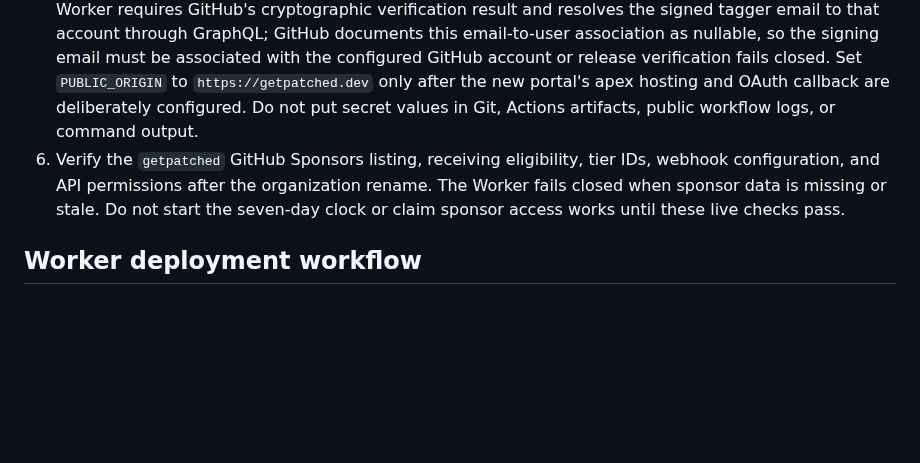
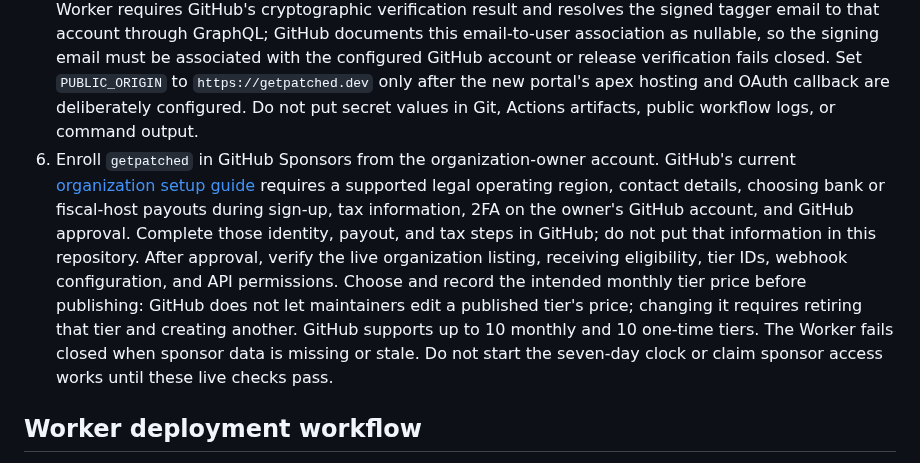
Before and after one commit to apt-to/platform, a Markdown page: docs/operations-runbook.md, the part around the change. Drawn GitHub-style; blank space fills up the shorter version.

Commit message:
docs: clarify GitHub Sponsors enrollment steps (#54)

```diff
--- a/docs/operations-runbook.md
+++ b/docs/operations-runbook.md
@@ -16,7 +16,7 @@ The public website deployment is active. The deployment workflow verifies the do
    To exercise the deployed binding without enabling release publication, dispatch **Verify deployed R2 binding** from `main`. The OIDC-protected `getpatched-index-build` job calls the Worker self-test route; it writes one uniquely named object under `diagnostics/r2-self-test/`, verifies metadata, SHA-256 and bytes on readback, deletes the object, and confirms it is absent. It does not set `GETPATCHED_REPOSITORY_ENABLED`, access package objects, publish releases or modify repository indexes. A successful run is the required proof that the production R2 binding supports real write/read/delete operations. If cleanup fails, the workflow reports the exact diagnostic key so it can be removed before retrying.
 4. The organization rename is complete, and GitHub currently lists `getpatched/platform`, `getpatched/packaging-libxml2`, and `getpatched/packaging-libarchive`. The `getpatched-signing` environment has no required human reviewer under the maintainer's single-operator policy; signed-tag identity verification and all package verification gates still apply. Keep `GETPATCHED_REPOSITORY_ENABLED` unset until repository publication gates (including the private R2 binding, host routing, signing key, and protections) are verified. Website deployment is independent of package signing and publication.
 5. Configure Worker secrets and vars only in the verified Cloudflare account: `GITHUB_TOKEN`, `GETPATCHED_RELEASE_TAG_SIGNER`, `RELEASE_ADMIN_TOKEN`, `GITHUB_OAUTH_CLIENT_ID`, `GITHUB_OAUTH_CLIENT_SECRET`, `SPONSOR_GRAPHQL_TOKEN`, `SPONSOR_ALLOWED_TIER_IDS`, `SPONSOR_WEBHOOK_SECRET`, and `PUBLIC_ORIGIN`. Set `GETPATCHED_RELEASE_TAG_SIGNER` to the exact GitHub login allowed to sign package release tags. The Worker requires GitHub's cryptographic verification result and resolves the signed tagger email to that account through GraphQL; GitHub documents this email-to-user association as nullable, so the signing email must be associated with the configured GitHub account or release verification fails closed. Set `PUBLIC_ORIGIN` to `https://getpatched.dev` only after the new portal's apex hosting and OAuth callback are deliberately configured. Do not put secret values in Git, Actions artifacts, public workflow logs, or command output.
-6. Verify the `getpatched` GitHub Sponsors listing, receiving eligibility, tier IDs, webhook configuration, and API permissions after the organization rename. The Worker fails closed when sponsor data is missing or stale. Do not start the seven-day clock or claim sponsor access works until these live checks pass.
+6. Enroll `getpatched` in GitHub Sponsors from the organization-owner account. GitHub's current [organization setup guide](https://docs.github.com/en/sponsors/receiving-sponsorships-through-github-sponsors/setting-up-github-sponsors-for-your-organization) requires a supported legal operating region, contact details, choosing bank or fiscal-host payouts during sign-up, tax information, 2FA on the owner's GitHub account, and GitHub approval. Complete those identity, payout, and tax steps in GitHub; do not put that information in this repository. After approval, verify the live organization listing, receiving eligibility, tier IDs, webhook configuration, and API permissions. Choose and record the intended monthly tier price before publishing: GitHub does not let maintainers edit a published tier's price; changing it requires retiring that tier and creating another. GitHub supports up to 10 monthly and 10 one-time tiers. The Worker fails closed when sponsor data is missing or stale. Do not start the seven-day clock or claim sponsor access works until these live checks pass.
 
 ## Worker deployment workflow
 
```
